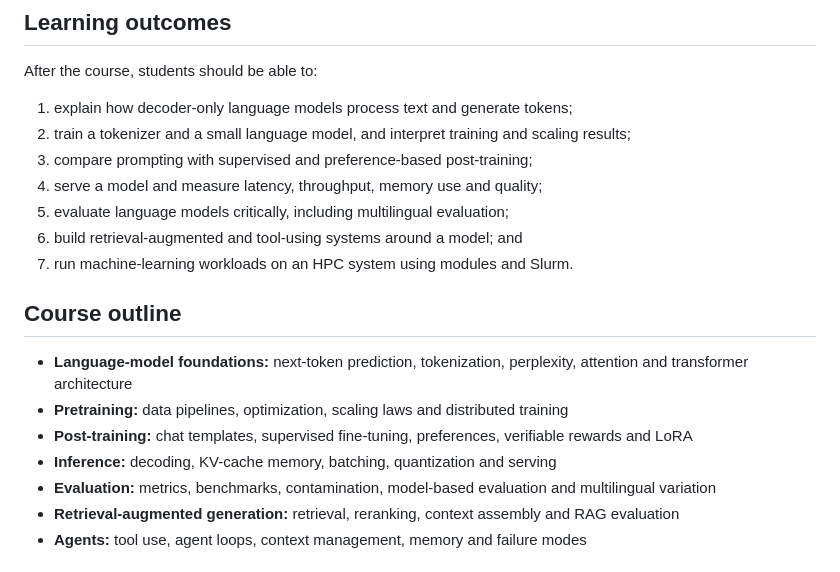
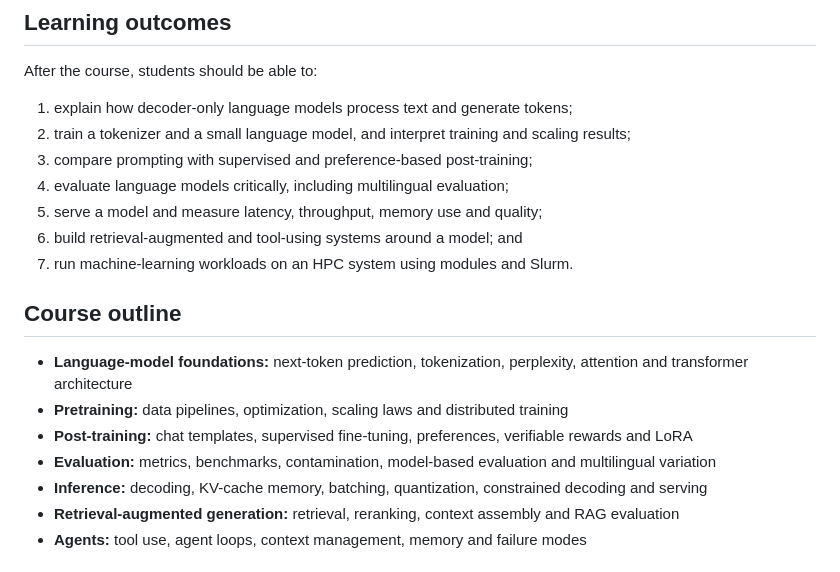
Before and after one commit to Helsinki-NLP/LLM-Course-2026, a Markdown page: README.md, the part around the change. Rendered like a GitHub page.

Commit message:
Order the README outline and learning outcomes by the new schedule

```diff
--- a/README.md
+++ b/README.md
@@ -28,8 +28,8 @@ After the course, students should be able to:
 2. train a tokenizer and a small language model, and interpret training and
    scaling results;
 3. compare prompting with supervised and preference-based post-training;
-4. serve a model and measure latency, throughput, memory use and quality;
-5. evaluate language models critically, including multilingual evaluation;
+4. evaluate language models critically, including multilingual evaluation;
+5. serve a model and measure latency, throughput, memory use and quality;
 6. build retrieval-augmented and tool-using systems around a model; and
 7. run machine-learning workloads on an HPC system using modules and Slurm.
 
@@ -41,9 +41,10 @@ After the course, students should be able to:
   training
 - **Post-training:** chat templates, supervised fine-tuning, preferences,
   verifiable rewards and LoRA
-- **Inference:** decoding, KV-cache memory, batching, quantization and serving
 - **Evaluation:** metrics, benchmarks, contamination, model-based evaluation
   and multilingual variation
+- **Inference:** decoding, KV-cache memory, batching, quantization, constrained
+  decoding and serving
 - **Retrieval-augmented generation:** retrieval, reranking, context assembly
   and RAG evaluation
 - **Agents:** tool use, agent loops, context management, memory and failure modes
```
